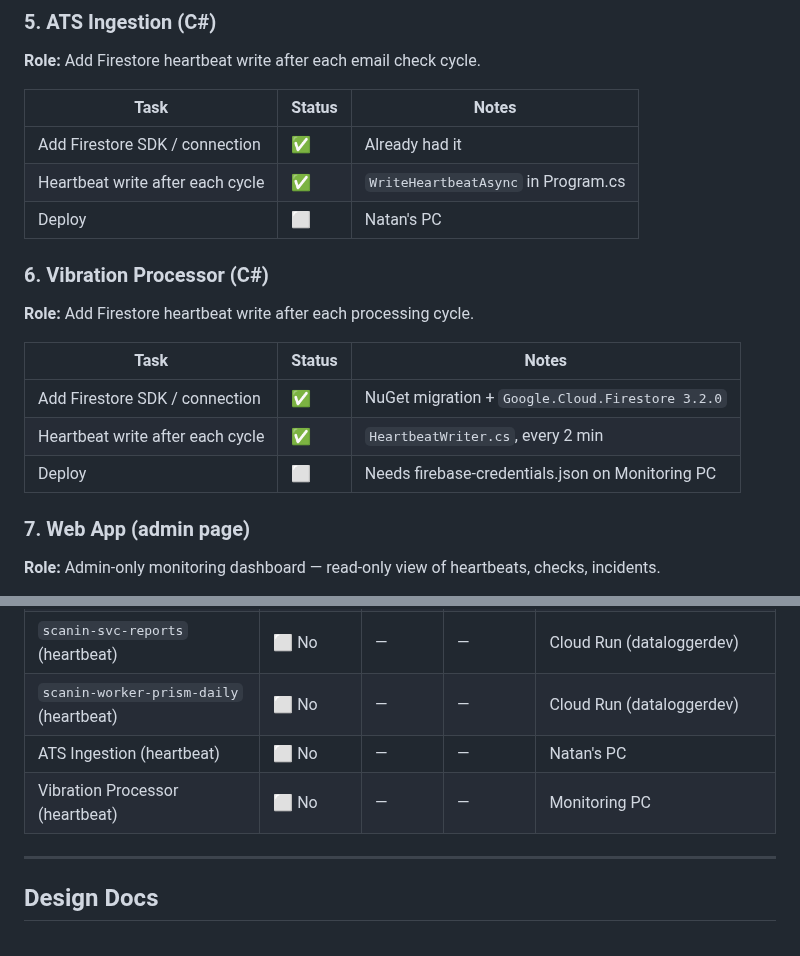
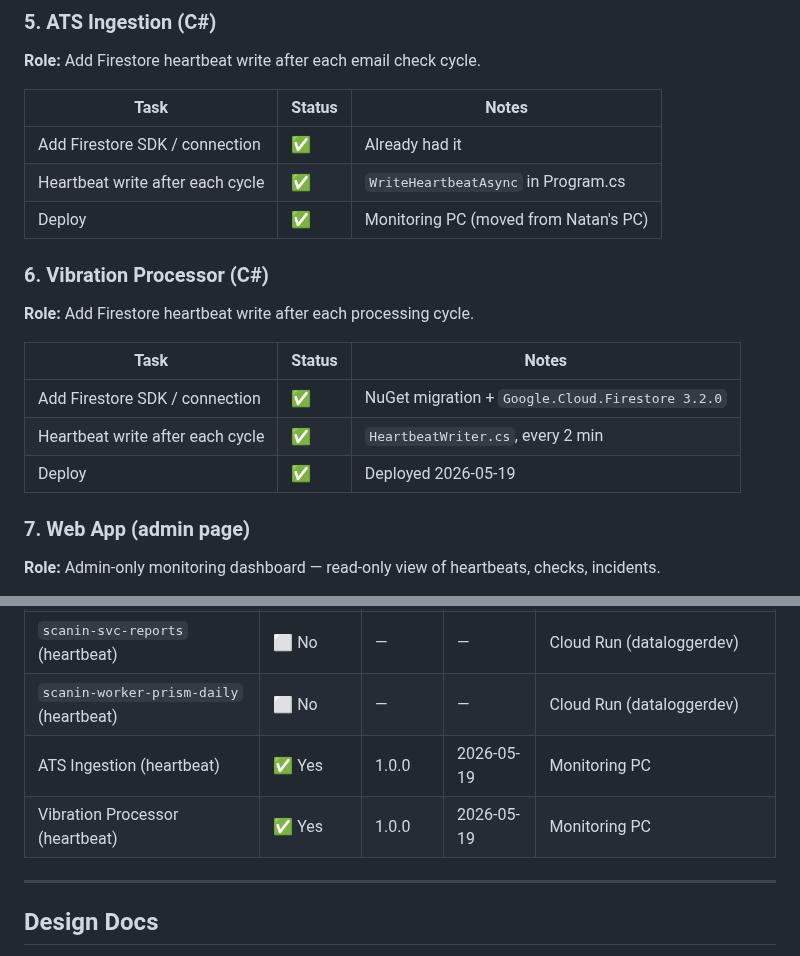
Before and after one commit to ScanInLtd/scanin-handbook, a Markdown page: docs/monitoring/monitoring-progress.md, 2 parts joined by grey strips. Drawn GitHub-style.

Commit message:
docs: add reports orchestrator heartbeat task + mark ATS/vib deployed

```diff
--- a/docs/monitoring/monitoring-progress.md
+++ b/docs/monitoring/monitoring-progress.md
@@ -67,7 +67,7 @@
 |---|---|---|
 | Add Firestore SDK / connection | ✅ | Already had it |
 | Heartbeat write after each cycle | ✅ | `WriteHeartbeatAsync` in Program.cs |
-| Deploy | ⬜ | Natan's PC |
+| Deploy | ✅ | Monitoring PC (moved from Natan's PC) |
 
 ### 6. Vibration Processor (C#)
 **Role:** Add Firestore heartbeat write after each processing cycle.
@@ -76,7 +76,7 @@
 |---|---|---|
 | Add Firestore SDK / connection | ✅ | NuGet migration + `Google.Cloud.Firestore 3.2.0` |
 | Heartbeat write after each cycle | ✅ | `HeartbeatWriter.cs`, every 2 min |
-| Deploy | ⬜ | Needs firebase-credentials.json on Monitoring PC |
+| Deploy | ✅ | Deployed 2026-05-19 |
 
 ### 7. Web App (admin page)
 **Role:** Admin-only monitoring dashboard — read-only view of heartbeats, checks, incidents.
@@ -115,8 +115,8 @@
 | `scanin-svc-mqtt-bridge` (heartbeat) | ✅ Yes | 1.0.0 | 2026-05-19 | monitoring-bridge-vm (`./deploy.sh`) |
 | `scanin-svc-reports` (heartbeat) | ⬜ No | — | — | Cloud Run (dataloggerdev) |
 | `scanin-worker-prism-daily` (heartbeat) | ⬜ No | — | — | Cloud Run (dataloggerdev) |
-| ATS Ingestion (heartbeat) | ⬜ No | — | — | Natan's PC |
-| Vibration Processor (heartbeat) | ⬜ No | — | — | Monitoring PC |
+| ATS Ingestion (heartbeat) | ✅ Yes | 1.0.0 | 2026-05-19 | Monitoring PC |
+| Vibration Processor (heartbeat) | ✅ Yes | 1.0.0 | 2026-05-19 | Monitoring PC |
 
 ---
 
```
Also changed, not shown: 1 other file.
